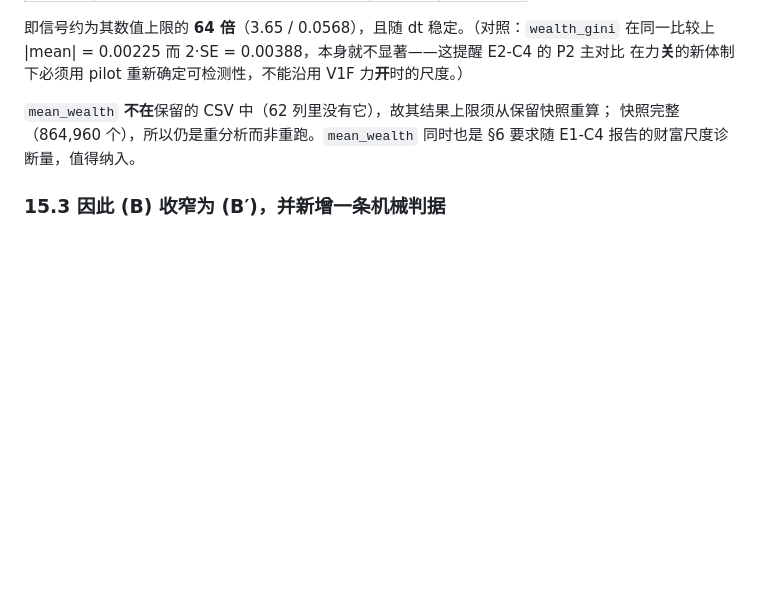
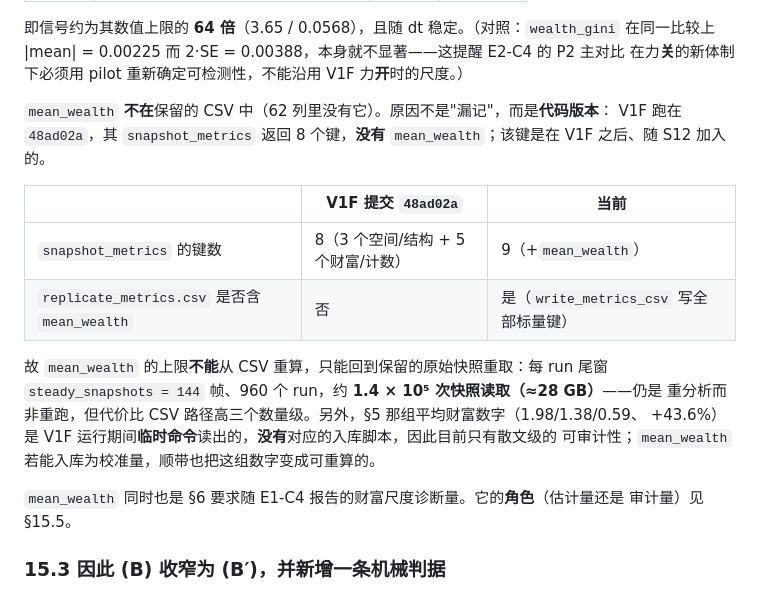
Before and after one commit to ONE-ZERO-01/ar-politeia, a Markdown page: research/e2-cycle4-channel-design.md, the part around one of its changes. Drawn GitHub-style; blank space fills up the shorter version.

```diff
--- a/research/e2-cycle4-channel-design.md
+++ b/research/e2-cycle4-channel-design.md
@@ -606,9 +606,23 @@ V1F 的 workspace 保留完整：`run_specs.json`（960 runs）、`replicate_met
 在同一比较上 \|mean\| = 0.00225 而 2·SE = 0.00388，本身就不显著——这提醒 E2-C4 的 P2 主对比
 在力**关**的新体制下必须用 pilot 重新确定可检测性，不能沿用 V1F 力**开**时的尺度。）
 
-`mean_wealth` **不在**保留的 CSV 中（62 列里没有它），故其结果上限须从保留快照重算；
-快照完整（864,960 个），所以仍是重分析而非重跑。`mean_wealth` 同时也是 §6 要求随
-E1-C4 报告的财富尺度诊断量，值得纳入。
+`mean_wealth` **不在**保留的 CSV 中（62 列里没有它）。原因不是"漏记"，而是**代码版本**：
+V1F 跑在 `48ad02a`，其 `snapshot_metrics` 返回 8 个键，**没有** `mean_wealth`；该键是在
+V1F 之后、随 S12 加入的。
+
+| | V1F 提交 `48ad02a` | 当前 |
+|---|---|---|
+| `snapshot_metrics` 的键数 | 8（3 个空间/结构 + 5 个财富/计数） | 9（+`mean_wealth`） |
+| `replicate_metrics.csv` 是否含 `mean_wealth` | 否 | 是（`write_metrics_csv` 写全部标量键） |
+
+故 `mean_wealth` 的上限**不能**从 CSV 重算，只能回到保留的原始快照重取：每 run 尾窗
+`steady_snapshots = 144` 帧、960 个 run，约 **1.4 × 10⁵ 次快照读取（≈28 GB）**——仍是
+重分析而非重跑，但代价比 CSV 路径高三个数量级。另外，§5 那组平均财富数字（1.98/1.38/0.59、
++43.6%）是 V1F 运行期间**临时命令**读出的，**没有**对应的入库脚本，因此目前只有散文级的
+可审计性；`mean_wealth` 若能入库为校准量，顺带也把这组数字变成可重算的。
+
+`mean_wealth` 同时也是 §6 要求随 E1-C4 报告的财富尺度诊断量。它的**角色**（估计量还是
+审计量）见 §15.5。
 
 ### 15.3 因此 (B) 收窄为 (B′)，并新增一条机械判据
 
```
Also changed, not shown: other parts of research/e2-cycle4-channel-design.md (+43 -1 lines).
